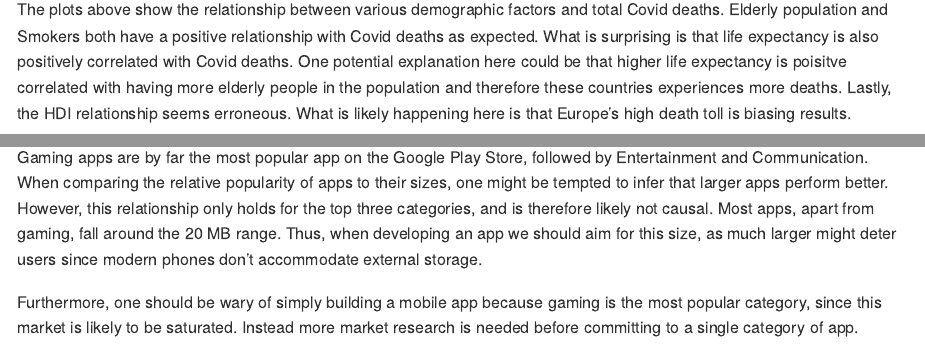
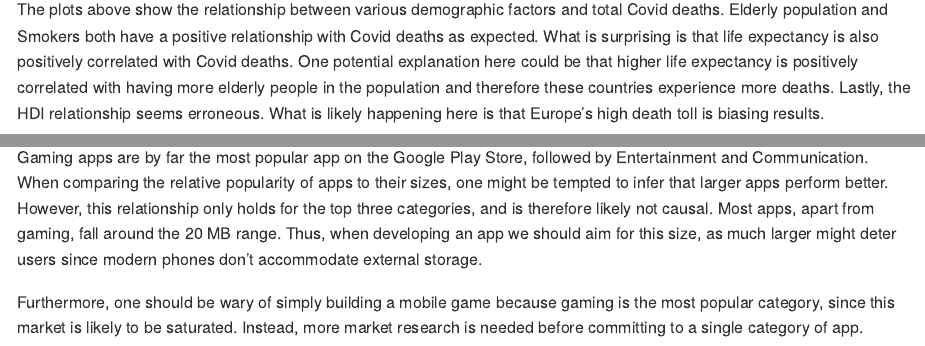
Before and after one commit to RuanGeldenhuys/22550801, an R Markdown document (README.rmd): the page in a window 1100 px wide, from 2380 px down, and a second part further down, joined at a grey line. The pictures show the output file README.md that the author committed with the source, drawn offline in the style of GitHub.

Commit message:
Final commit

````diff
--- a/README.rmd
+++ b/README.rmd
@@ -56,7 +56,7 @@ The lollipop chart above once again shows the total deaths broken down by contin
 demographyPlot(CovidDF, 2, 2)
 ```
 
-The plots above show the relationship between various demographic factors and total Covid deaths. Elderly population and Smokers both have a positive relationship with Covid deaths as expected. What is surprising is that life expectancy is also positively correlated with Covid deaths. One potential explanation here could be that higher life expectancy is poisitve correlated with having more elderly people in the population and therefore these countries experiences more deaths. Lastly, the HDI relationship seems erroneous. What is likely happening here is that Europe's high death toll is biasing results.
+The plots above show the relationship between various demographic factors and total Covid deaths. Elderly population and Smokers both have a positive relationship with Covid deaths as expected. What is surprising is that life expectancy is also positively correlated with Covid deaths. One potential explanation here could be that higher life expectancy is positively correlated with having more elderly people in the population and therefore these countries experience more deaths. Lastly, the HDI relationship seems erroneous. What is likely happening here is that Europe's high death toll is biasing results.
 
 ### Hospitilastion and ICU
 
@@ -254,4 +254,4 @@ DownloadsSizesPlot(appsDF)
 
 Gaming apps are by far the most popular app on the Google Play Store, followed by Entertainment and Communication. When comparing the relative popularity of apps to their sizes, one might be tempted to infer that larger apps perform better. However, this relationship only holds for the top three categories, and is therefore likely not causal. Most apps, apart from gaming, fall around the 20 MB range. Thus, when developing an app we should aim for this size, as much larger might deter users since modern phones don't accommodate external storage.
 
-Furthermore, one should be wary of simply building a mobile app because gaming is the most popular category, since this market is likely to be saturated. Instead more market research is needed before committing to a single category of app.
+Furthermore, one should be wary of simply building a mobile game because gaming is the most popular category, since this market is likely to be saturated. Instead, more market research is needed before committing to a single category of app.
````
Also changed, not shown: README.md.
